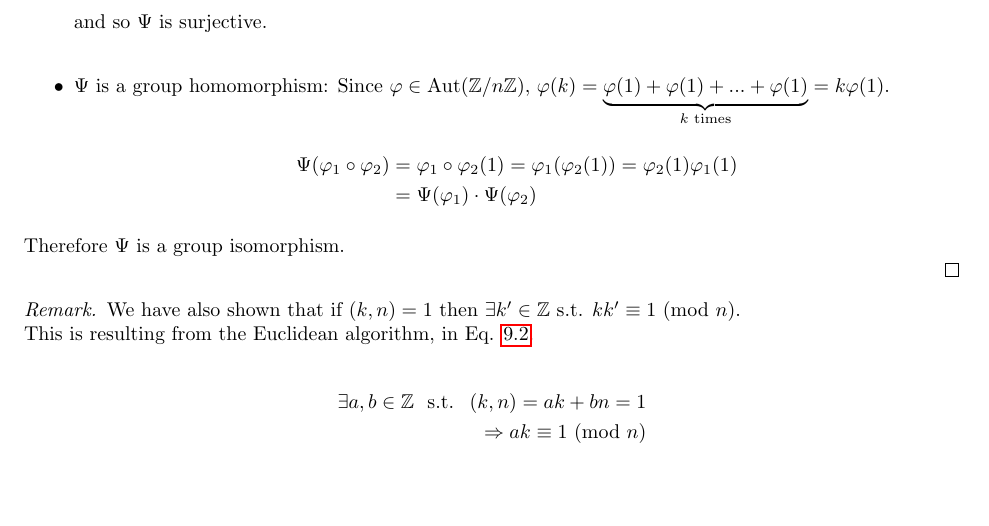
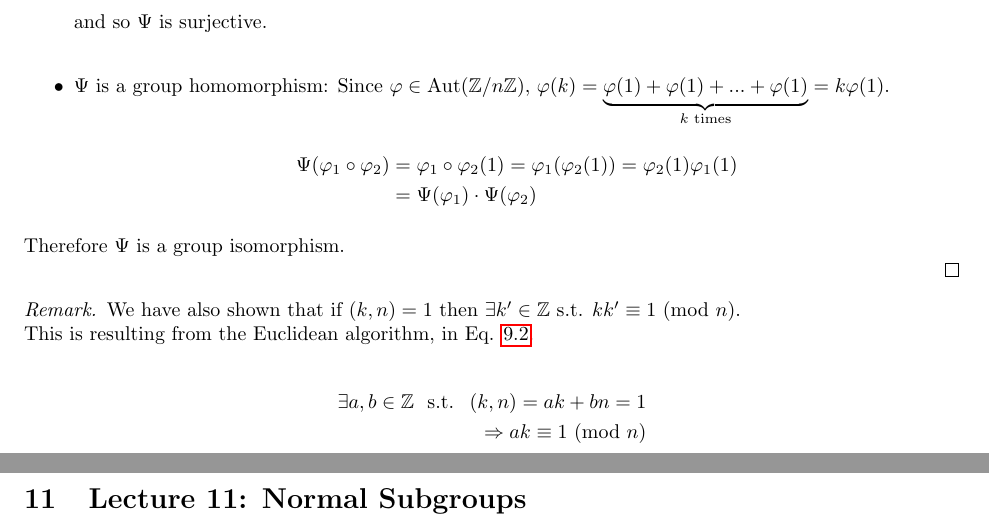
Before and after one commit to DavidLawton04/latex, a LaTeX document (SummaryGroupTheory.tex): part of page 20 of 20 before the commit and two parts of pages 20 and 21 of 21 after it, the two joined at a grey line, cut so that both start at the same text, the shorter picture padded with empty space. Compiled offline with pdfLaTeX.

Commit message:
Refactor LaTeX files for improved organization and readability

```diff
--- a/SummaryGroupTheory.tex
+++ b/SummaryGroupTheory.tex
@@ -862,6 +862,8 @@ The procedure of Euclid's algorithm to find $(m,n)$ for $m,n\in\mathbb{Z}$, wher
 		\Rightarrow ak\equiv 1~(\mathrm{mod}~n)
 	\end{align*}
 \end{remark}
+\newpage
+\section{Lecture 11: Normal Subgroups}
 
 
 
```
Also changed, not shown: SummaryGroupTheory.pdf, 6 other files.
